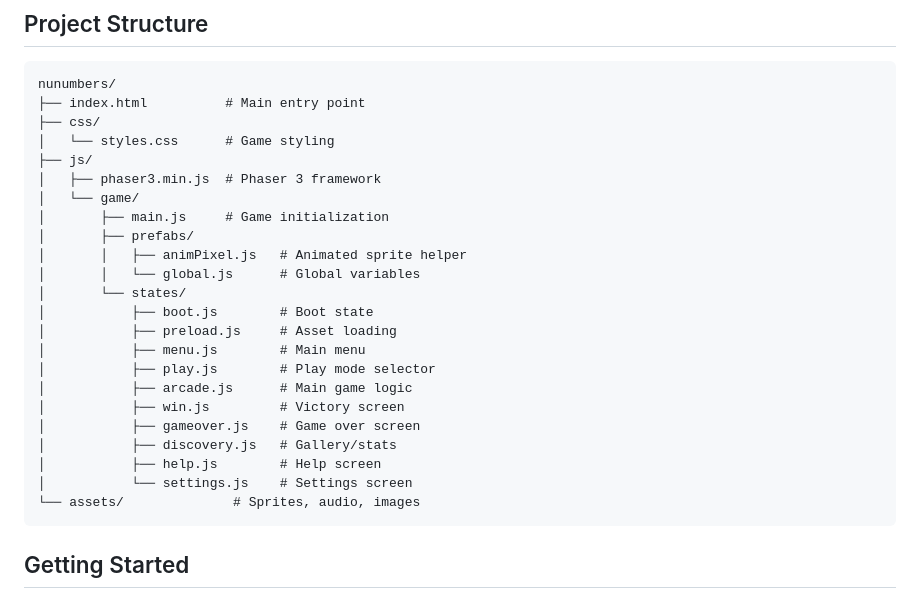
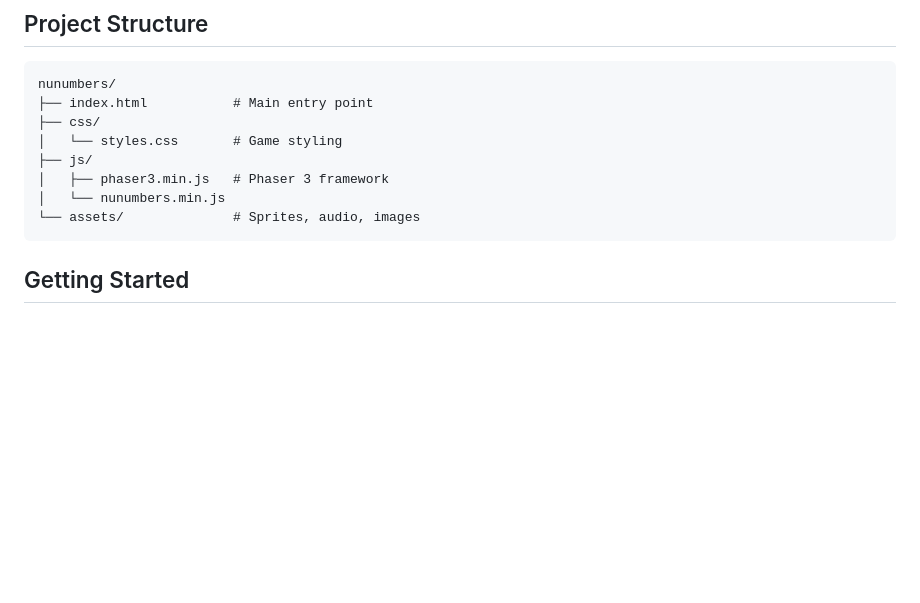
Before and after one commit to jynthark-topes-83/nunumbers-public, a Markdown page: README.md, the part around the change. Rendered like a GitHub page; blank space fills up the shorter version.

Commit message:
Update project structure in README.md

````diff
--- a/README.md
+++ b/README.md
@@ -61,27 +61,12 @@ Earn your rank based on high score:
 
 ```
 nunumbers/
-├── index.html          # Main entry point
+├── index.html           # Main entry point
 ├── css/
-│   └── styles.css      # Game styling
+│   └── styles.css       # Game styling
 ├── js/
-│   ├── phaser3.min.js  # Phaser 3 framework
-│   └── game/
-│       ├── main.js     # Game initialization
-│       ├── prefabs/
-│       │   ├── animPixel.js   # Animated sprite helper
-│       │   └── global.js      # Global variables
-│       └── states/
-│           ├── boot.js        # Boot state
-│           ├── preload.js     # Asset loading
-│           ├── menu.js        # Main menu
-│           ├── play.js        # Play mode selector
-│           ├── arcade.js      # Main game logic
-│           ├── win.js         # Victory screen
-│           ├── gameover.js    # Game over screen
-│           ├── discovery.js   # Gallery/stats
-│           ├── help.js        # Help screen
-│           └── settings.js    # Settings screen
+│   ├── phaser3.min.js   # Phaser 3 framework
+│   └── nunumbers.min.js
 └── assets/              # Sprites, audio, images
 ```
 
````
